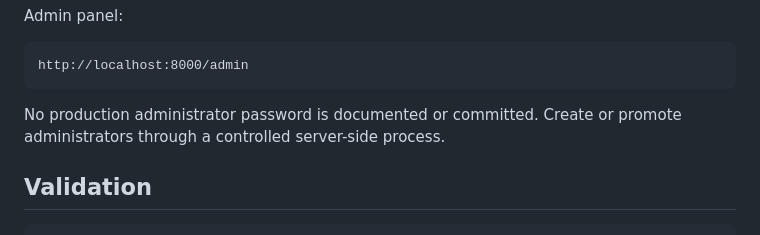
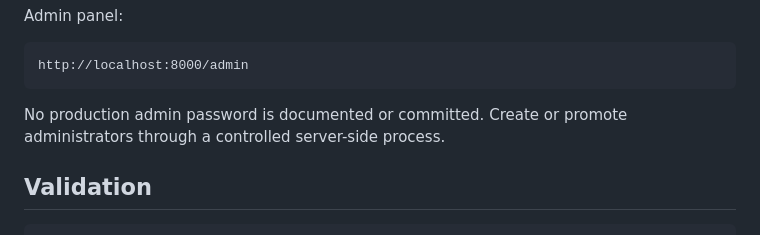
Before and after one commit to sajadkhavas/winimi-bakery-backend, a Markdown page: README.md, the part around the change. Rendered like a GitHub page.

````diff
--- a/README.md
+++ b/README.md
@@ -48,7 +48,7 @@ Admin panel:
 http://localhost:8000/admin
 ```
 
-No production administrator password is documented or committed. Create or promote administrators through a controlled server-side process.
+No production admin password is documented or committed. Create or promote administrators through a controlled server-side process.
 
 ## Validation
 
````
